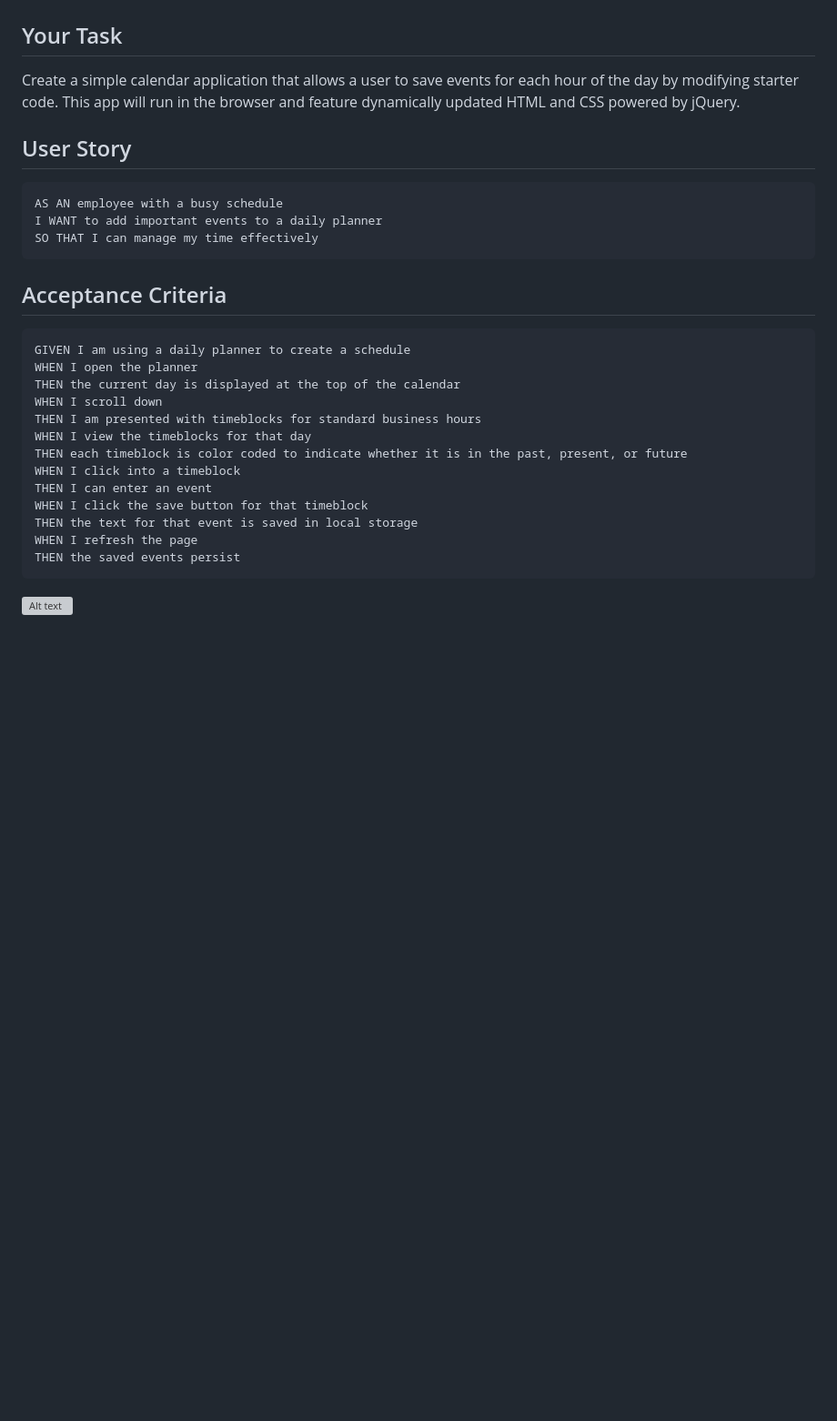
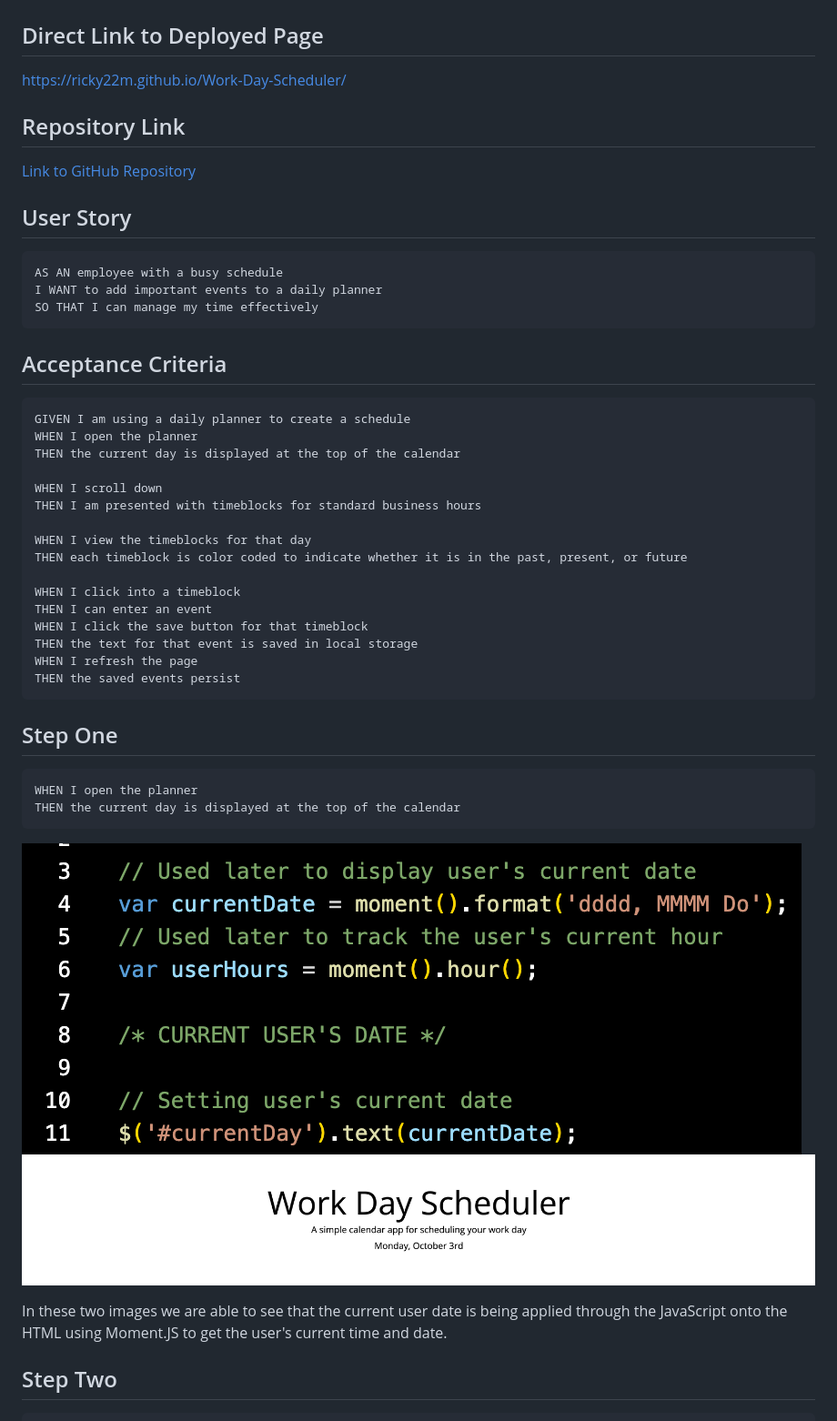
Before and after one commit to Ricky22M/Work-Day-Scheduler, a Markdown page: README.md, the part around the change printed below. Shown: that part at 91% size. GitHub-like rendering; pictures changed too: Assets/Images/Step-1-Code.png (added), Assets/Images/Step-1-Webpage.png (added); blank space fills up the shorter version; grey boxes are pictures that could not be loaded.

````diff
--- a/README.md
+++ b/README.md
@@ -4,9 +4,13 @@ Have you ever wanted to plan out your work day? Well you're in luck because this
 
 ![Video of the Work Day Scheduler working as intended](./Assets/Images/05-third-party-apis-homework-demo.gif)
 
-## Your Task
+## Direct Link to Deployed Page
 
-Create a simple calendar application that allows a user to save events for each hour of the day by modifying starter code. This app will run in the browser and feature dynamically updated HTML and CSS powered by jQuery.
+https://ricky22m.github.io/Work-Day-Scheduler/
+
+## Repository Link
+
+[Link to  GitHub Repository](https://github.com/Ricky22M/Work-Day-Scheduler)
 
 ## User Story
 
@@ -22,10 +26,13 @@ SO THAT I can manage my time effectively
 GIVEN I am using a daily planner to create a schedule
 WHEN I open the planner
 THEN the current day is displayed at the top of the calendar
+
 WHEN I scroll down
 THEN I am presented with timeblocks for standard business hours
+
 WHEN I view the timeblocks for that day
 THEN each timeblock is color coded to indicate whether it is in the past, present, or future
+
 WHEN I click into a timeblock
 THEN I can enter an event
 WHEN I click the save button for that timeblock
@@ -33,4 +40,18 @@ THEN the text for that event is saved in local storage
 WHEN I refresh the page
 THEN the saved events persist
 ```
-![Alt text](/posts/path/to/img.jpg)
+
+## Step One
+
+```md
+WHEN I open the planner
+THEN the current day is displayed at the top of the calendar
+```
+
+![Image of code enabling step one to work properly](./Assets/Images/Step-1-Code.png)
+![Image of Webpage working alongside the acceptance criteria](./Assets/Images/Step-1-Webpage.png)
+
+In these two images we are able to see that the current user date is being applied through the JavaScript onto the HTML using Moment.JS to get the user's current time and date.
+
+## Step Two
+
````
Also changed, not shown: other parts of README.md (+58 -0 lines), Assets/Images/Step-2&3-Webpage.png (added), Assets/Images/Step-2-Code(1:2).png (added), Assets/Images/Step-2-Code(2:2).png (added), 1 other file.
